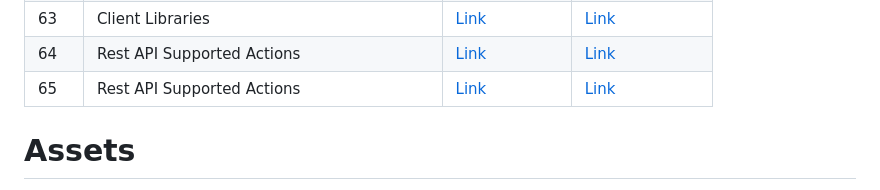
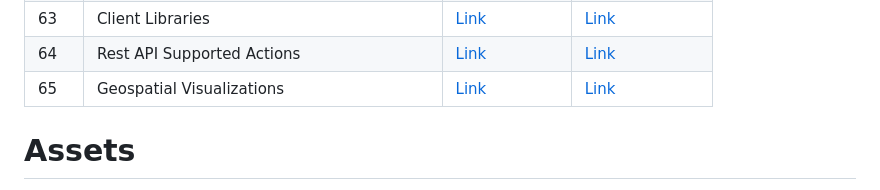
Before and after one commit to kustonaut/365daysofADX, a Markdown page: README.md, the part around the change. GitHub-like rendering.

```diff
--- a/README.md
+++ b/README.md
@@ -73,7 +73,7 @@ All the day wise content for #365daysofADX
 | 62 | Supported Data Formats for Ingestion      | [Link](https://twitter.com/kustonaut/status/1631659878128427011) | [Link](https://www.linkedin.com/posts/adxkusto_365daysofadx-azuredataexplorer-adx-activity-7037425082834530305-IaXR)               |
 | 63 | Client Libraries                          | [Link](https://twitter.com/kustonaut/status/1631659878128427011) | [Link](https://www.linkedin.com/posts/adxkusto_365daysofadx-azure-azuredataexplorer-activity-7037829305438986240-_Z2H)             |
 | 64 | Rest API Supported Actions                | [Link](https://twitter.com/kustonaut/status/1632433036120969216) | [Link](https://www.linkedin.com/posts/adxkusto_365daysofadx-analytics-azuredataexplorer-activity-7038197910626349058-GGKZ)         |
-| 65 | Rest API Supported Actions                | [Link](https://twitter.com/kustonaut/status/1632789397459333120) | [Link](https://www.linkedin.com/posts/adxkusto_365daysofadx-geospatial-kusto-activity-7038554404785917952-XSdX)                    |
+| 65 | Geospatial Visualizations                 | [Link](https://twitter.com/kustonaut/status/1632789397459333120) | [Link](https://www.linkedin.com/posts/adxkusto_365daysofadx-geospatial-kusto-activity-7038554404785917952-XSdX)                    |
 
 # Assets
 
```
